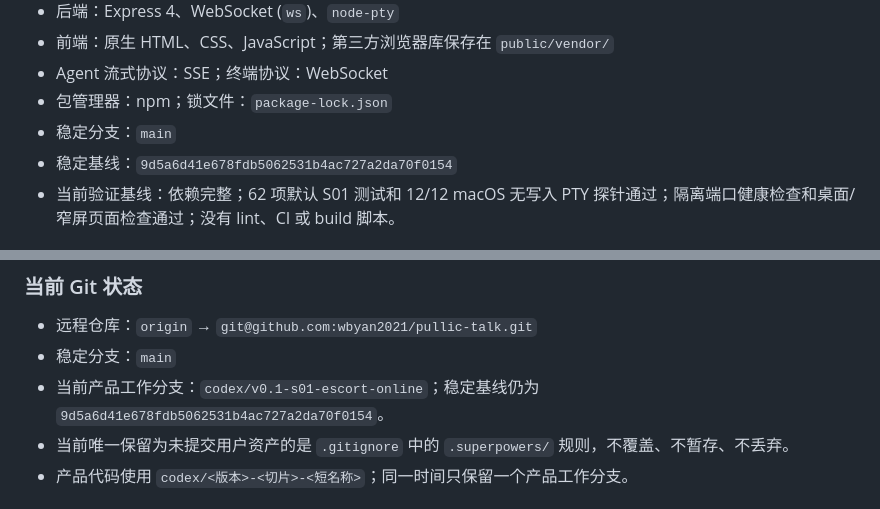
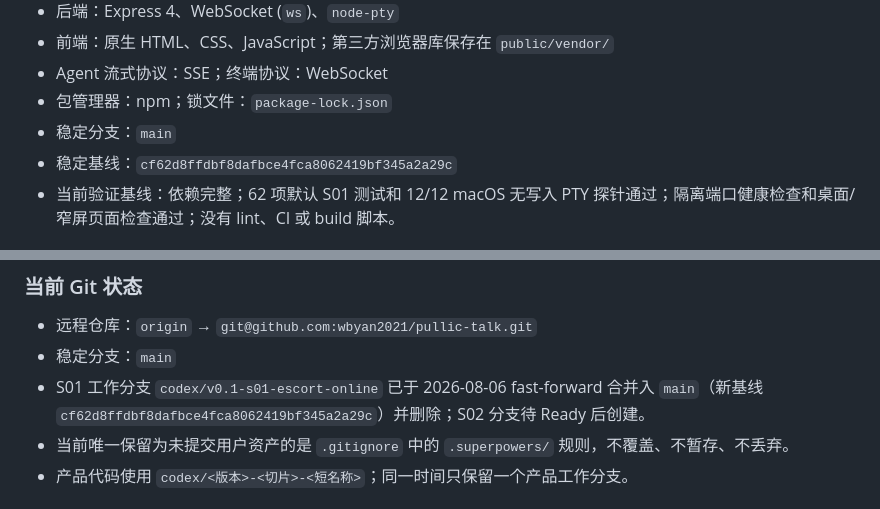
Before and after one commit to wbyan2021/pullic-talk, a Markdown page: docs/CODEMAP.md, 2 parts joined by grey strips. Drawn GitHub-style.

```diff
--- a/docs/CODEMAP.md
+++ b/docs/CODEMAP.md
@@ -22,7 +22,7 @@ updated: 2026-08-06
 - Agent 流式协议：SSE；终端协议：WebSocket
 - 包管理器：npm；锁文件：`package-lock.json`
 - 稳定分支：`main`
-- 稳定基线：`9d5a6d41e678fdb5062531b4ac727a2da70f0154`
+- 稳定基线：`cf62d8ffdbf8dafbce4fca8062419bf345a2a29c`
 - 当前验证基线：依赖完整；62 项默认 S01 测试和 12/12 macOS 无写入 PTY 探针通过；隔离端口健康检查和桌面/窄屏页面检查通过；没有 lint、CI 或 build 脚本。
 
 ## 关键路径
@@ -84,7 +84,7 @@ S01 的护航控制面独立于 `src/agent-caller.js` 与现有 CLI 群聊：Pro
 
 - 远程仓库：`origin` → `git@github.com:wbyan2021/pullic-talk.git`
 - 稳定分支：`main`
-- 当前产品工作分支：`codex/v0.1-s01-escort-online`；稳定基线仍为 `9d5a6d41e678fdb5062531b4ac727a2da70f0154`。
+- S01 工作分支 `codex/v0.1-s01-escort-online` 已于 2026-08-06 fast-forward 合并入 `main`（新基线 `cf62d8ffdbf8dafbce4fca8062419bf345a2a29c`）并删除；S02 分支待 Ready 后创建。
 - 当前唯一保留为未提交用户资产的是 `.gitignore` 中的 `.superpowers/` 规则，不覆盖、不暂存、不丢弃。
 - 产品代码使用 `codex/<版本>-<切片>-<短名称>`；同一时间只保留一个产品工作分支。
 
```
Also changed, not shown: docs/NOW.md (+21 -9 lines).
